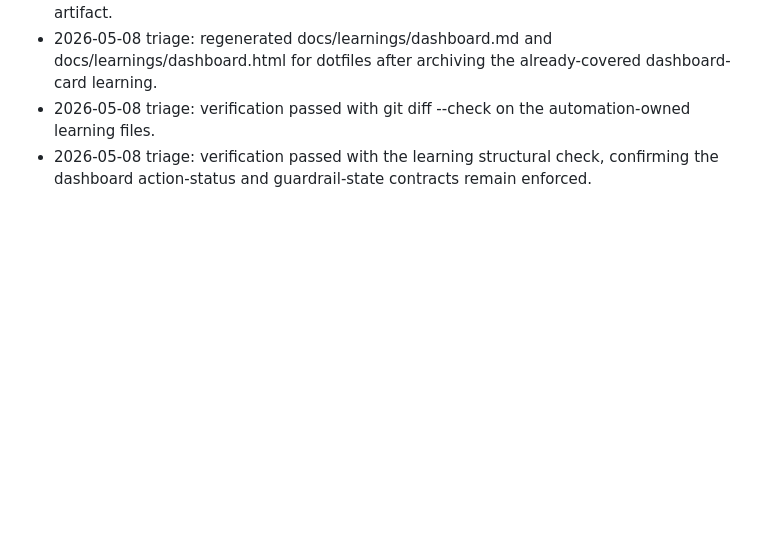
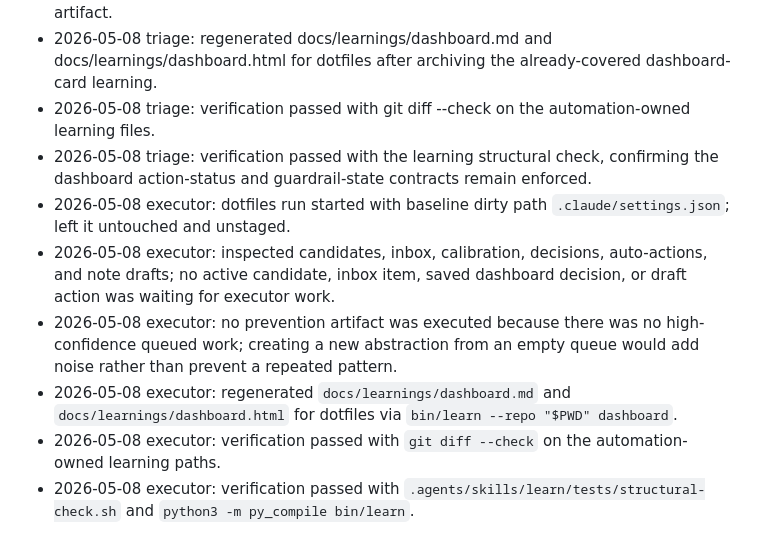
Before and after one commit to divad12/dotfiles, a Markdown page: docs/learnings/auto-actions.md, the part around the change. Drawn GitHub-style; blank space fills up the shorter version.

Commit message:
docs(learnings): apply daily executor

```diff
--- a/docs/learnings/auto-actions.md
+++ b/docs/learnings/auto-actions.md
@@ -92,3 +92,9 @@ archive: 88d602ab001f Done: global AGENTS guidance, learning docs, learn skill,
 - 2026-05-08 triage: regenerated docs/learnings/dashboard.md and docs/learnings/dashboard.html for dotfiles after archiving the already-covered dashboard-card learning.
 - 2026-05-08 triage: verification passed with git diff --check on the automation-owned learning files.
 - 2026-05-08 triage: verification passed with the learning structural check, confirming the dashboard action-status and guardrail-state contracts remain enforced.
+- 2026-05-08 executor: dotfiles run started with baseline dirty path `.claude/settings.json`; left it untouched and unstaged.
+- 2026-05-08 executor: inspected candidates, inbox, calibration, decisions, auto-actions, and note drafts; no active candidate, inbox item, saved dashboard decision, or draft action was waiting for executor work.
+- 2026-05-08 executor: no prevention artifact was executed because there was no high-confidence queued work; creating a new abstraction from an empty queue would add noise rather than prevent a repeated pattern.
+- 2026-05-08 executor: regenerated `docs/learnings/dashboard.md` and `docs/learnings/dashboard.html` for dotfiles via `bin/learn --repo "$PWD" dashboard`.
+- 2026-05-08 executor: verification passed with `git diff --check` on the automation-owned learning paths.
+- 2026-05-08 executor: verification passed with `.agents/skills/learn/tests/structural-check.sh` and `python3 -m py_compile bin/learn`.
```
